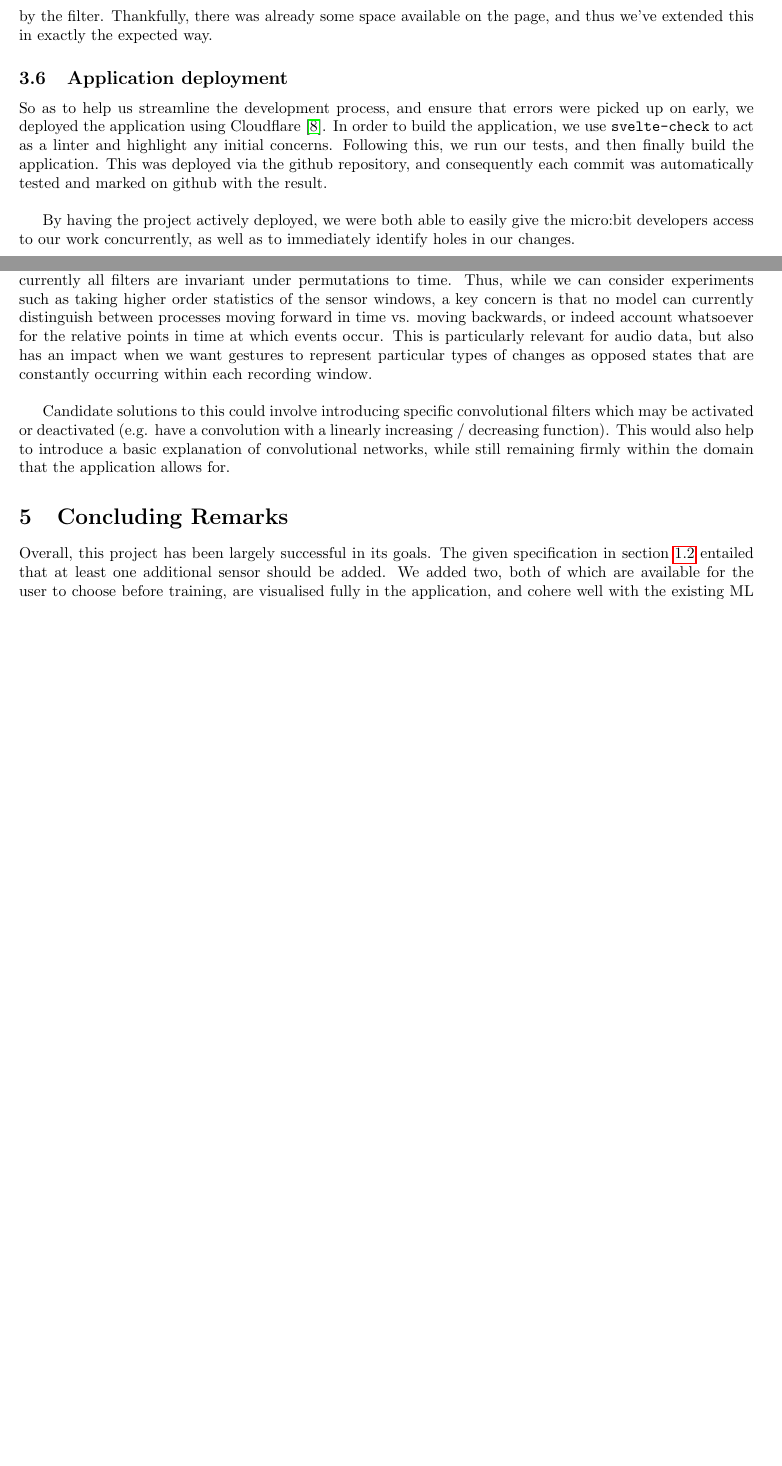
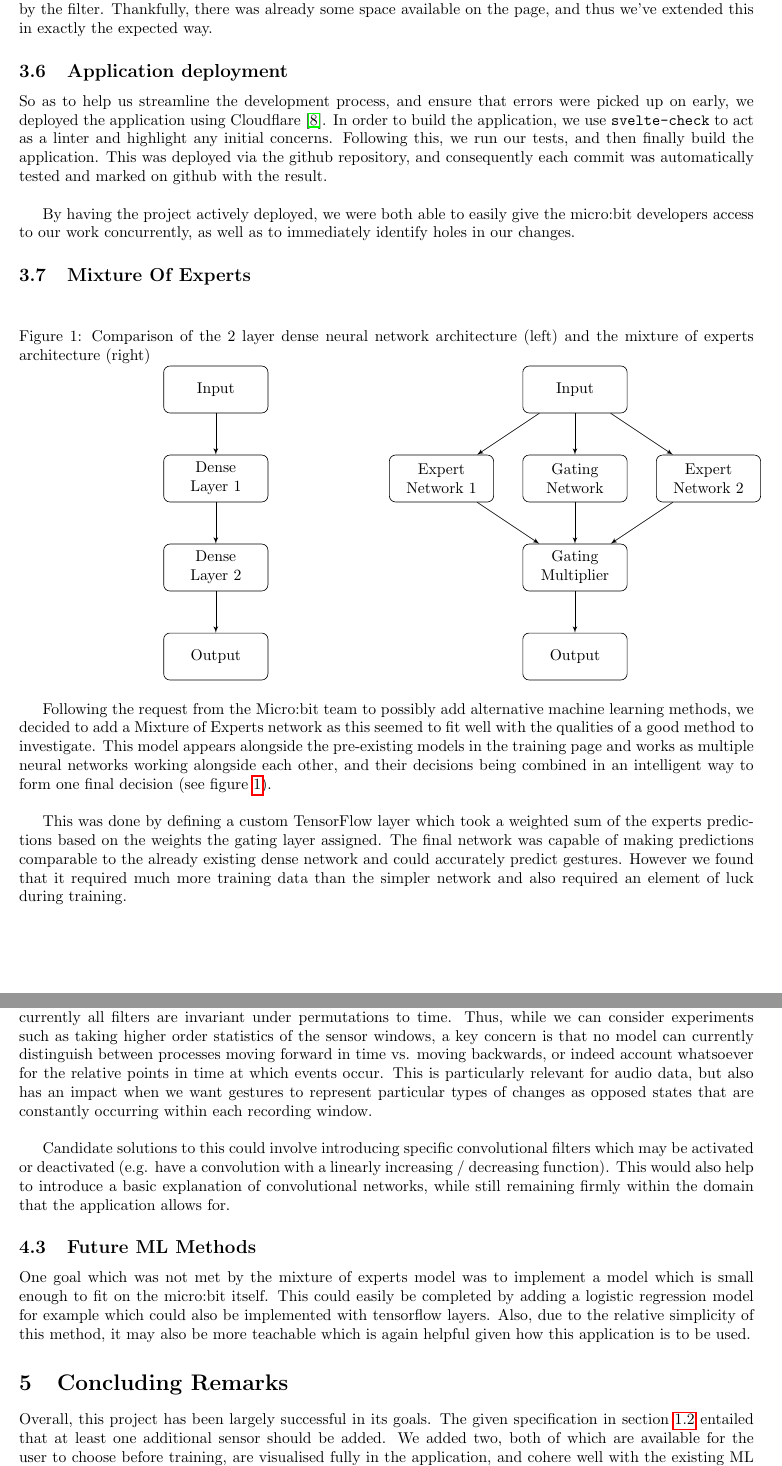
Before and after one commit to Ike-G/ox24-gdp-report, a LaTeX document (main.tex): two parts of pages 7 and 8 of 9 before the commit and two parts of pages 7 and 9 of 10 after it, joined at a grey line, cut so that both start at the same text, the shorter picture padded with empty space. Compiled offline with pdfLaTeX.

Commit message:
final commit

```diff
--- a/main.tex
+++ b/main.tex
@@ -3,10 +3,16 @@
 \usepackage{graphicx}
 \usepackage{hyperref}
 \usepackage{float}
+\usepackage{tikz}
+\usetikzlibrary{shapes.geometric, arrows}
 % \usepackage{setspace}
 % \onehalfspacing
 % \allowdisplaybreaks
 %
+% Define block styles
+\tikzstyle{block} = [rectangle, draw, text width=6em, text centered, rounded corners, minimum height=3em]
+\tikzstyle{line} = [draw, -latex']
+
 
 \begin{document}
 \begin{titlepage}
@@ -174,6 +180,54 @@ So as to help us streamline the development process, and ensure that errors were
 
 By having the project actively deployed, we were both able to easily give the micro:bit developers access to our work concurrently, as well as to immediately identify holes in our changes.
 
+% for implementation
+\subsection{Mixture Of Experts}
+
+\begin{figure}[h]
+  \centering
+  \caption{Comparison of the 2 layer dense neural network architecture (left) and the mixture of experts architecture (right)}
+  \label{fig:moe}
+\begin{minipage}{0.3\textwidth}
+\begin{tikzpicture}[node distance = 2cm, auto]
+    % Place nodes
+    \node [block] (start) {Input};
+    \node [block, below of=start] (step1) {Dense Layer 1};
+    \node [block, below of=step1] (step2) {Dense Layer 2};
+    \node [block, below of=step2] (end) {Output};
+    % Draw edges
+    \path [line] (start) -- (step1);
+    \path [line] (step1) -- (step2);
+    \path [line] (step2) -- (end);
+\end{tikzpicture}
+\end{minipage}
+\begin{minipage}{0.3\textwidth}
+\begin{tikzpicture}[node distance = 2cm, auto]
+    % Place nodes
+    \node [block] (start) {Input};
+    \node [block, below of=start, node distance=2cm] (node2) {Gating Network};
+    \node [block, left of=node2, node distance=3cm] (node1) {Expert Network 1};
+    \node [block, right of=node2, node distance=3cm] (node3) {Expert Network 2};
+    \node [block, below of=node2, node distance=2cm] (end) {Gating Multiplier};
+    \node [block, below of=end, node distance=2cm] (output) {Output};
+    % Draw edges
+    \path [line] (start) -- (node1);
+    \path [line] (start) -- (node2);
+    \path [line] (start) -- (node3);
+    \path [line] (node1) -- (end);
+    \path [line] (node2) -- (end);
+    \path [line] (node3) -- (end);
+    \path [line] (end) -- (output);
+\end{tikzpicture}
+\end{minipage}
+\end{figure}
+
+Following the request from the Micro:bit team to possibly add alternative machine learning methods, we decided to add a Mixture of Experts network as this seemed to fit well with the qualities of a good method to investigate. This model appears alongside the pre-existing models in the training page and works as multiple neural networks working alongside each other, and their decisions being combined in an intelligent way to form one final decision (see figure~\ref{fig:moe}). \\
+
+%\vspace{8pt}\\
+%\raggedright
+This was done by defining a custom TensorFlow layer which took a weighted sum of the experts predictions based on the weights the gating layer assigned. The final network was capable of making predictions comparable to the already existing dense network and could accurately predict gestures. However we found that it required much more training data than the simpler network and also required an element of luck during training.
+
+%for future
 \section{Areas of Further Development}%
 \label{sec:development}
 
@@ -214,6 +268,10 @@ Although going by with relatively little comment during the development process,
 
 Candidate solutions to this could involve introducing specific convolutional filters which may be activated or deactivated (e.g. have a convolution with a linearly increasing / decreasing function). This would also help to introduce a basic explanation of convolutional networks, while still remaining firmly within the domain that the application allows for.
 
+\subsection{Future ML Methods}
+One goal which was not met by the mixture of experts model was to implement a model which is small enough to fit on the micro:bit itself. This could easily be completed by adding a logistic regression model for example which could also be implemented with tensorflow layers. Also, due to the relative simplicity of this method, it may also be more teachable which is again helpful given how this application is to be used.
+
+
 \section{Concluding Remarks}%
 \label{sec:conclusion}
 
```
Also changed, not shown: main.pdf, main.tex (2 more changed lines).
